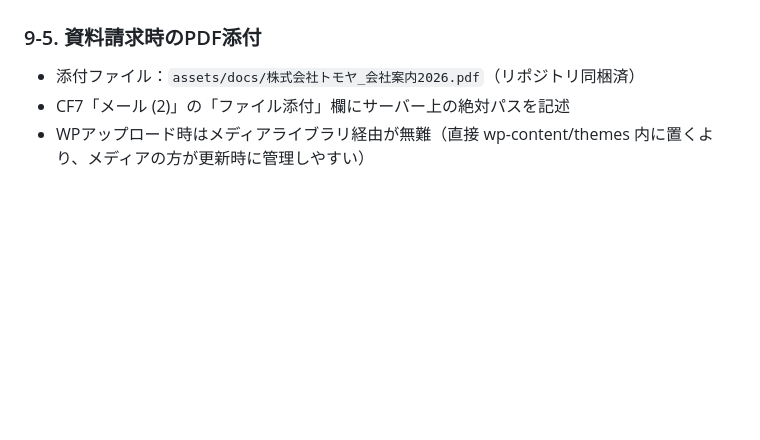
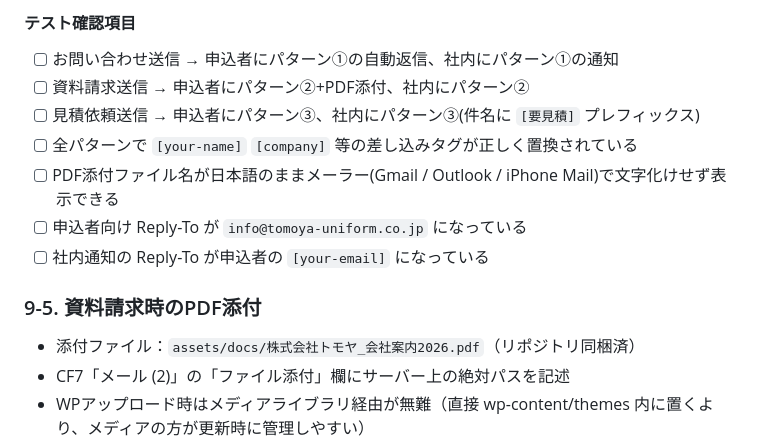
Before and after one commit to hirakitakumi/tomoya-lp, a Markdown page: 引き継ぎ資料.md, the part around one of its changes. Drawn GitHub-style; blank space fills up the shorter version.

```diff
--- a/引き継ぎ資料.md
+++ b/引き継ぎ資料.md
@@ -151,3 +232,12 @@ CF7単体では条件分岐機能がないため、以下いずれかで対応
+#### テスト確認項目
+
+- [ ] お問い合わせ送信 → 申込者にパターン①の自動返信、社内にパターン①の通知
+- [ ] 資料請求送信 → 申込者にパターン②+PDF添付、社内にパターン②
+- [ ] 見積依頼送信 → 申込者にパターン③、社内にパターン③(件名に `[要見積]` プレフィックス)
+- [ ] 全パターンで `[your-name]` `[company]` 等の差し込みタグが正しく置換されている
+- [ ] PDF添付ファイル名が日本語のままメーラー(Gmail / Outlook / iPhone Mail)で文字化けせず表示できる
+- [ ] 申込者向け Reply-To が `info@tomoya-uniform.co.jp` になっている
+- [ ] 社内通知の Reply-To が申込者の `[your-email]` になっている
 
 ### 9-5. 資料請求時のPDF添付
 - 添付ファイル：`assets/docs/株式会社トモヤ_会社案内2026.pdf`（リポジトリ同梱済）
```
Also changed, not shown: other parts of 引き継ぎ資料.md (+84 -3 lines).
